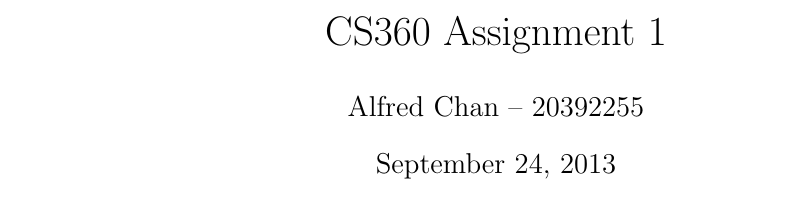
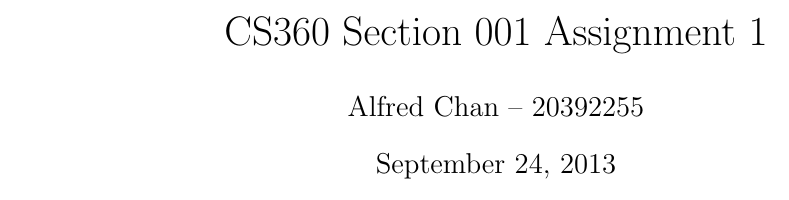
Before and after one commit to achankf/CS360, a LaTeX document (a01/a01.tex): part of the page, cut so that both start at the same text. Compiled offline with pdfLaTeX.

Commit message:
added section number

```diff
--- a/a01/a01.tex
+++ b/a01/a01.tex
@@ -8,7 +8,7 @@
 \usepackage{pdfpages}
 \usepackage{../thm}
 \usepackage[left=2cm,top=2cm,right=2cm]{geometry}
-\title{CS360 Assignment 1}
+\title{CS360 Section 001 Assignment 1}
 \author{Alfred Chan -- 20392255}
 
 \begin{document}
```
